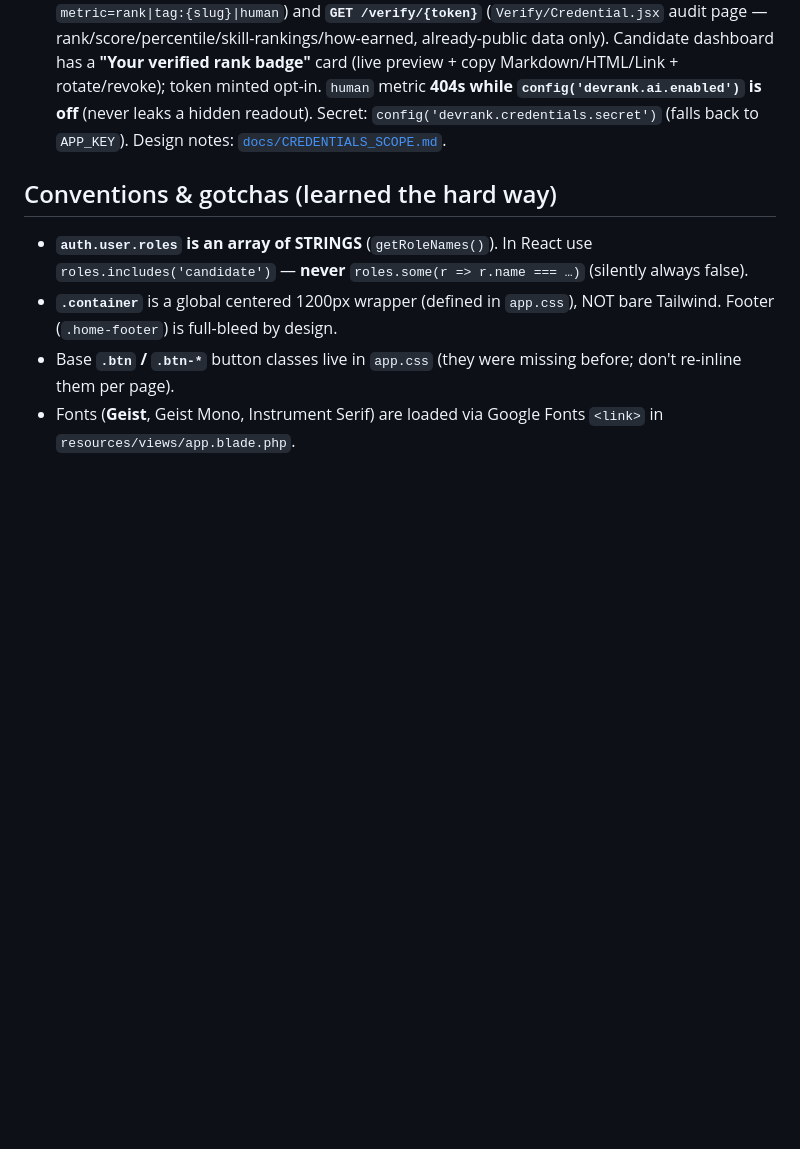
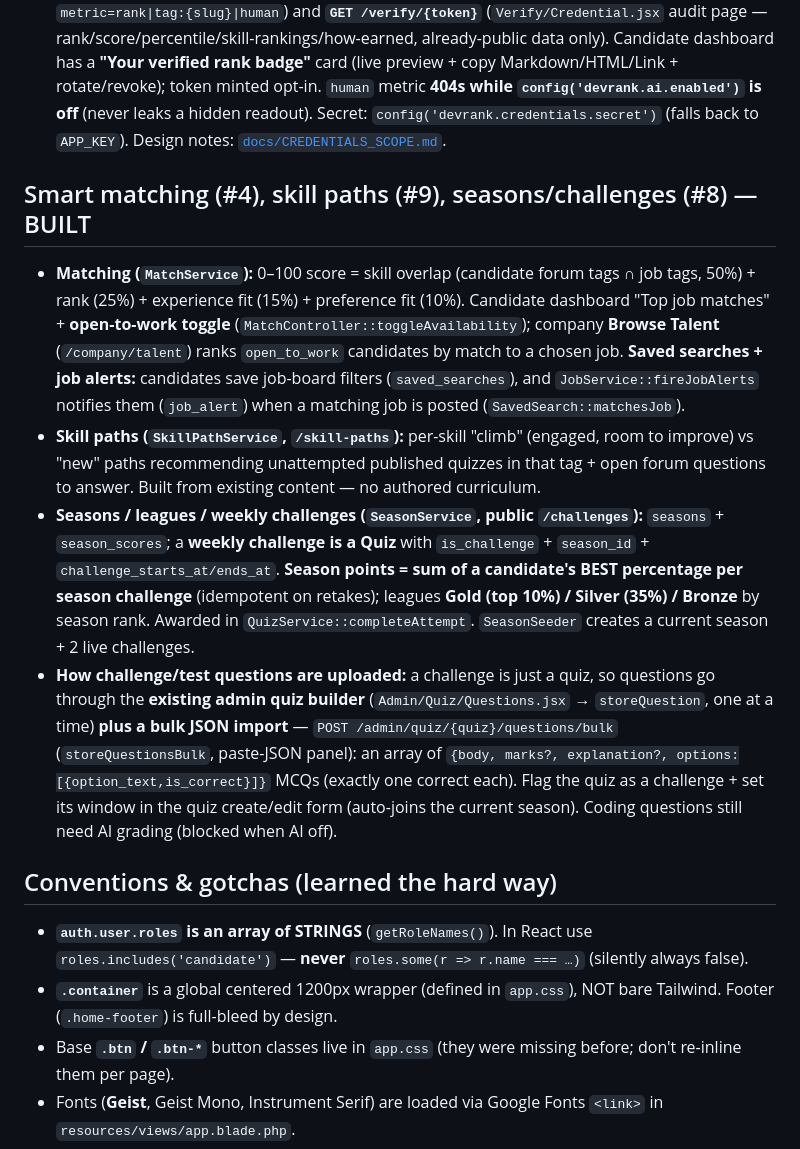
Before and after one commit to samar3088/devrank, a Markdown page: CLAUDE.md, the part around the change. GitHub-like rendering; blank space fills up the shorter version.

Commit message:
docs: #4 matching, #9 skill paths, #8 seasons/challenges built + question-upload flow
Co-Authored-By: Claude Opus 4.8 <noreply@anthropic.com>

```diff
--- a/CLAUDE.md
+++ b/CLAUDE.md
@@ -58,6 +58,12 @@ Quiz ranking uses a **delta model** (retakes bank only improvement; AI-flagged a
 ## Verifiable rank credentials (#2) — BUILT
 - **Signed embeddable badge + public audit page.** `CredentialService` mints a public, revocable token per candidate (`credential_tokens`). Public routes: **`GET /badge/{token}.svg`** (hand-built shields-style SVG, rendered live from the DB each request — forged query params ignored; `metric=rank|tag:{slug}|human`) and **`GET /verify/{token}`** (`Verify/Credential.jsx` audit page — rank/score/percentile/skill-rankings/how-earned, already-public data only). Candidate dashboard has a **"Your verified rank badge"** card (live preview + copy Markdown/HTML/Link + rotate/revoke); token minted opt-in. `human` metric **404s while `config('devrank.ai.enabled')` is off** (never leaks a hidden readout). Secret: `config('devrank.credentials.secret')` (falls back to `APP_KEY`). Design notes: [`docs/CREDENTIALS_SCOPE.md`](docs/CREDENTIALS_SCOPE.md).
 
+## Smart matching (#4), skill paths (#9), seasons/challenges (#8) — BUILT
+- **Matching (`MatchService`):** 0–100 score = skill overlap (candidate forum tags ∩ job tags, 50%) + rank (25%) + experience fit (15%) + preference fit (10%). Candidate dashboard "Top job matches" + **open-to-work toggle** (`MatchController::toggleAvailability`); company **Browse Talent** (`/company/talent`) ranks `open_to_work` candidates by match to a chosen job. **Saved searches + job alerts:** candidates save job-board filters (`saved_searches`), and `JobService::fireJobAlerts` notifies them (`job_alert`) when a matching job is posted (`SavedSearch::matchesJob`).
+- **Skill paths (`SkillPathService`, `/skill-paths`):** per-skill "climb" (engaged, room to improve) vs "new" paths recommending unattempted published quizzes in that tag + open forum questions to answer. Built from existing content — no authored curriculum.
+- **Seasons / leagues / weekly challenges (`SeasonService`, public `/challenges`):** `seasons` + `season_scores`; a **weekly challenge is a Quiz** with `is_challenge` + `season_id` + `challenge_starts_at/ends_at`. **Season points = sum of a candidate's BEST percentage per season challenge** (idempotent on retakes); leagues **Gold (top 10%) / Silver (35%) / Bronze** by season rank. Awarded in `QuizService::completeAttempt`. `SeasonSeeder` creates a current season + 2 live challenges.
+- **How challenge/test questions are uploaded:** a challenge is just a quiz, so questions go through the **existing admin quiz builder** (`Admin/Quiz/Questions.jsx` → `storeQuestion`, one at a time) **plus a bulk JSON import** — `POST /admin/quiz/{quiz}/questions/bulk` (`storeQuestionsBulk`, paste-JSON panel): an array of `{body, marks?, explanation?, options:[{option_text,is_correct}]}` MCQs (exactly one correct each). Flag the quiz as a challenge + set its window in the quiz create/edit form (auto-joins the current season). Coding questions still need AI grading (blocked when AI off).
+
 ## Conventions & gotchas (learned the hard way)
 - **`auth.user.roles` is an array of STRINGS** (`getRoleNames()`). In React use `roles.includes('candidate')` — **never** `roles.some(r => r.name === …)` (silently always false).
 - **`.container`** is a global centered 1200px wrapper (defined in `app.css`), NOT bare Tailwind. Footer (`.home-footer`) is full-bleed by design.
```
Also changed, not shown: FEATURE-STATUS.md (+4 -4 lines), handoff.md (+7 -0 lines).
